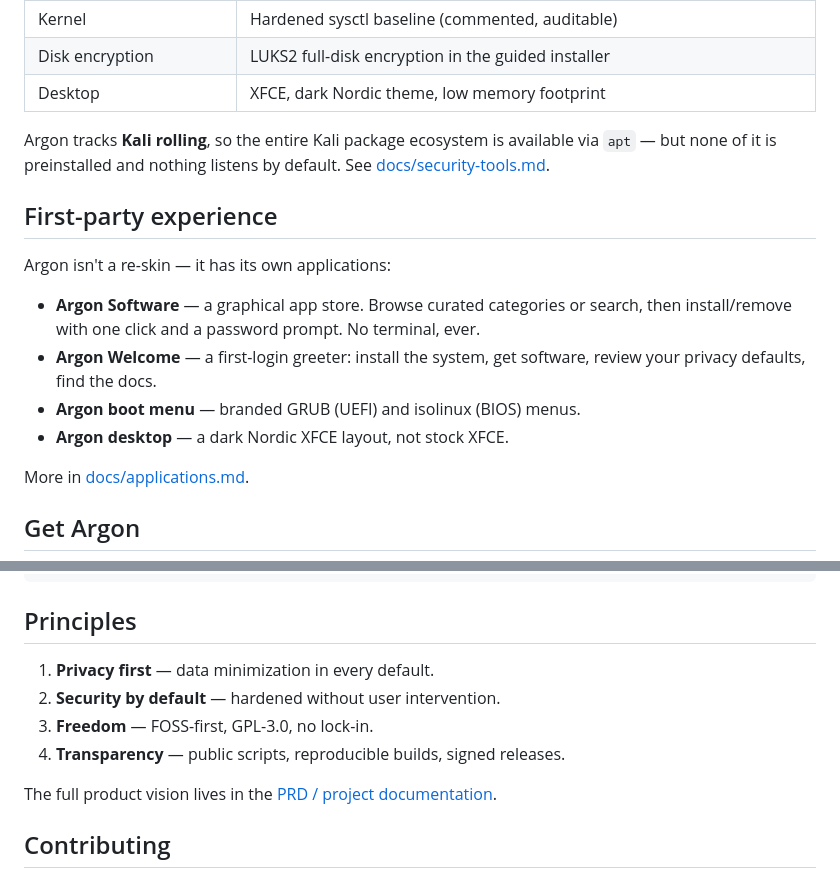
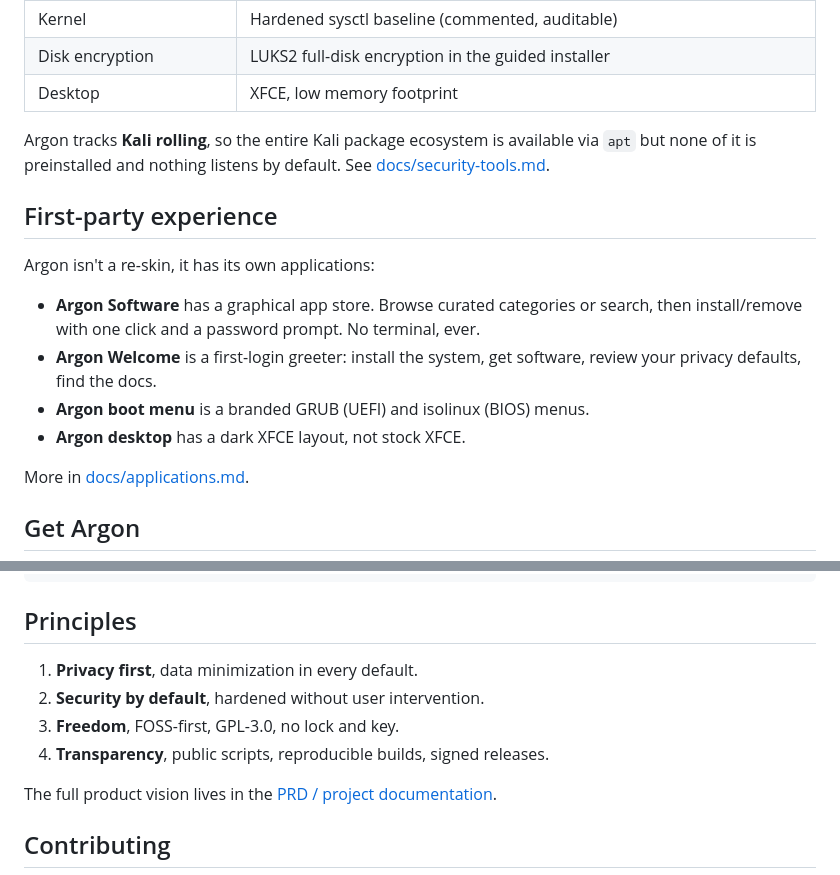
Before and after one commit to seattlex/Argon, a Markdown page: README.md, 2 parts joined by grey strips. Drawn GitHub-style.

Commit message:
Update README for improved clarity and consistency
Revised wording for clarity and consistency in README.

```diff
--- a/README.md
+++ b/README.md
@@ -32,23 +32,23 @@ no one else.
 | Network services | Zero listening; ssh/tor/cups installed but opt-in |
 | Kernel | Hardened sysctl baseline (commented, auditable) |
 | Disk encryption | LUKS2 full-disk encryption in the guided installer |
-| Desktop | XFCE, dark Nordic theme, low memory footprint |
+| Desktop | XFCE, low memory footprint |
 
 Argon tracks **Kali rolling**, so the entire Kali package ecosystem is
-available via `apt` — but none of it is preinstalled and nothing listens
+available via `apt` but none of it is preinstalled and nothing listens
 by default. See [docs/security-tools.md](docs/security-tools.md).
 
 ## First-party experience
 
-Argon isn't a re-skin — it has its own applications:
+Argon isn't a re-skin, it has its own applications:
 
-* **Argon Software** — a graphical app store. Browse curated categories
+* **Argon Software** has a graphical app store. Browse curated categories
   or search, then install/remove with one click and a password prompt.
   No terminal, ever.
-* **Argon Welcome** — a first-login greeter: install the system, get
+* **Argon Welcome** is a first-login greeter: install the system, get
   software, review your privacy defaults, find the docs.
-* **Argon boot menu** — branded GRUB (UEFI) and isolinux (BIOS) menus.
-* **Argon desktop** — a dark Nordic XFCE layout, not stock XFCE.
+* **Argon boot menu** is a branded GRUB (UEFI) and isolinux (BIOS) menus.
+* **Argon desktop** has a dark XFCE layout, not stock XFCE.
 
 More in [docs/applications.md](docs/applications.md).
 
@@ -95,10 +95,10 @@ website/     static project page
 
 ## Principles
 
-1. **Privacy first** — data minimization in every default.
-2. **Security by default** — hardened without user intervention.
-3. **Freedom** — FOSS-first, GPL-3.0, no lock-in.
-4. **Transparency** — public scripts, reproducible builds, signed releases.
+1. **Privacy first**, data minimization in every default.
+2. **Security by default**, hardened without user intervention.
+3. **Freedom**, FOSS-first, GPL-3.0, no lock and key.
+4. **Transparency**, public scripts, reproducible builds, signed releases.
 
 The full product vision lives in the
 [PRD / project documentation](docs/README.md).
```
